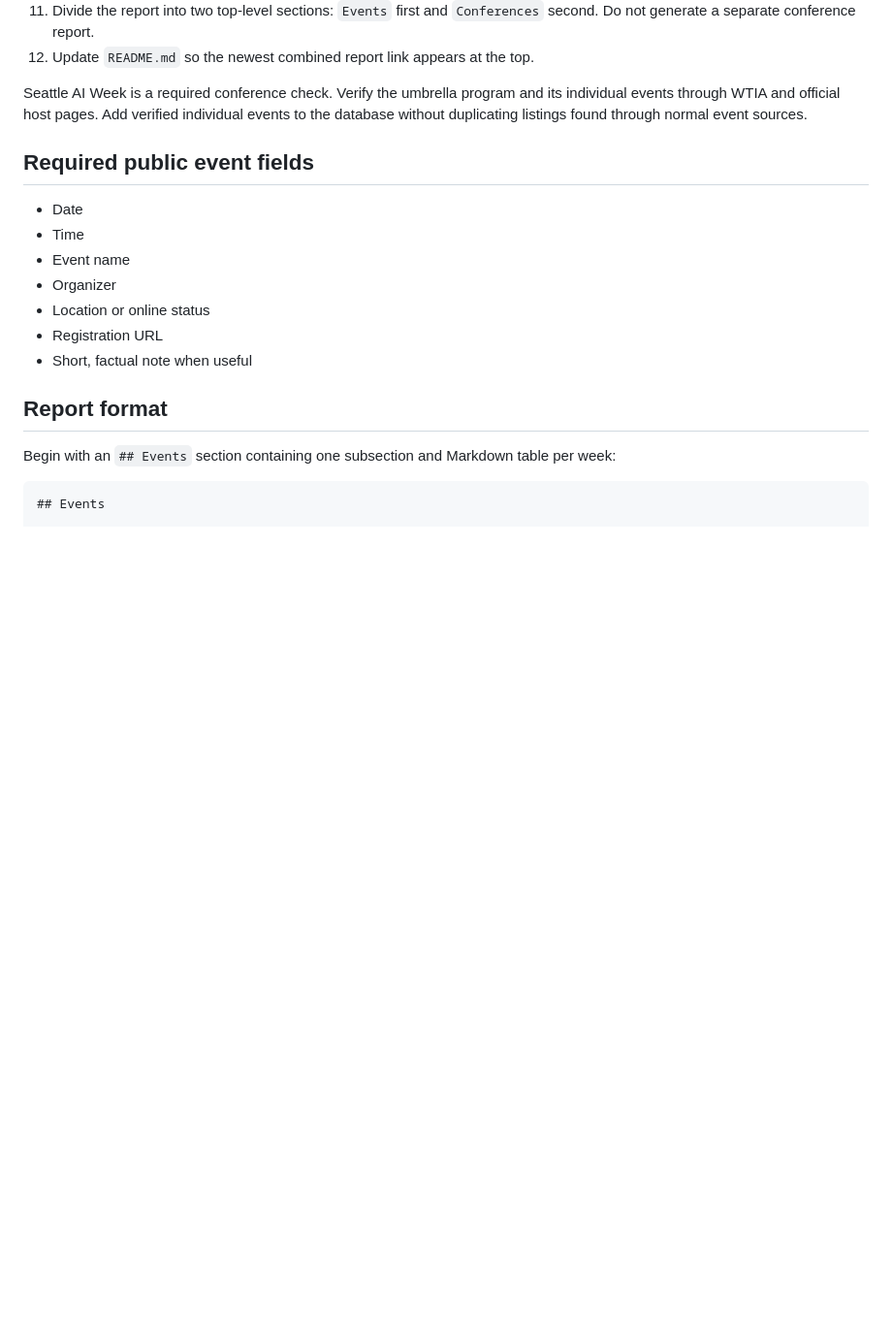
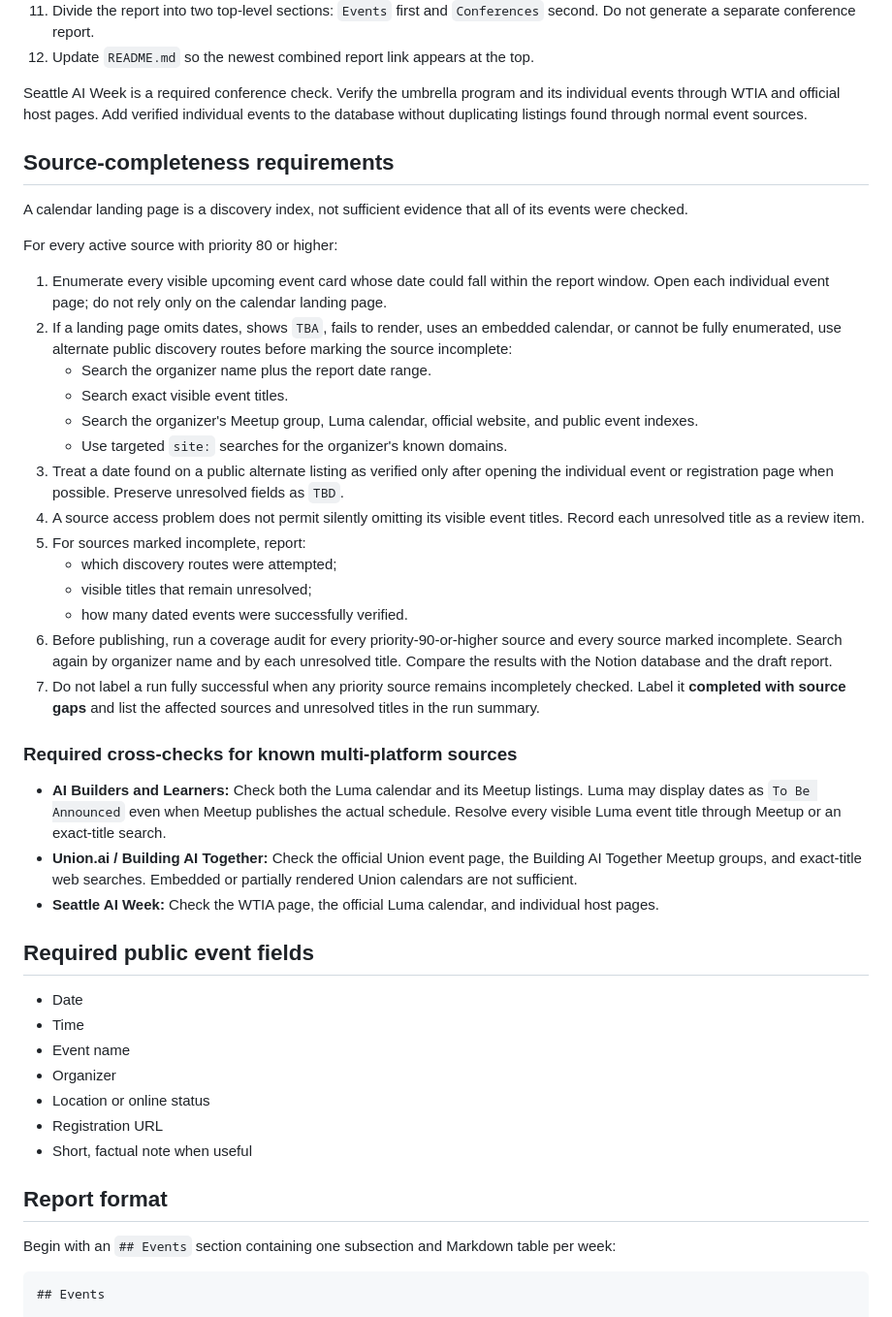
Before and after one commit to jtsai24/automated_event_pulling, a Markdown page: AGENTS.md, the part around the change. Shown at 97% size. GitHub-like rendering; blank space fills up the shorter version.

Commit message:
Require alternate-source coverage audits

```diff
--- a/AGENTS.md
+++ b/AGENTS.md
@@ -29,6 +29,33 @@ Discover relevant career, AI, software, and technical networking events and publ
 12. Update `README.md` so the newest combined report link appears at the top.
 
 Seattle AI Week is a required conference check. Verify the umbrella program and its individual events through WTIA and official host pages. Add verified individual events to the database without duplicating listings found through normal event sources.
+
+## Source-completeness requirements
+
+A calendar landing page is a discovery index, not sufficient evidence that all of its events were checked.
+
+For every active source with priority 80 or higher:
+
+1. Enumerate every visible upcoming event card whose date could fall within the report window. Open each individual event page; do not rely only on the calendar landing page.
+2. If a landing page omits dates, shows `TBA`, fails to render, uses an embedded calendar, or cannot be fully enumerated, use alternate public discovery routes before marking the source incomplete:
+   - Search the organizer name plus the report date range.
+   - Search exact visible event titles.
+   - Search the organizer's Meetup group, Luma calendar, official website, and public event indexes.
+   - Use targeted `site:` searches for the organizer's known domains.
+3. Treat a date found on a public alternate listing as verified only after opening the individual event or registration page when possible. Preserve unresolved fields as `TBD`.
+4. A source access problem does not permit silently omitting its visible event titles. Record each unresolved title as a review item.
+5. For sources marked incomplete, report:
+   - which discovery routes were attempted;
+   - visible titles that remain unresolved;
+   - how many dated events were successfully verified.
+6. Before publishing, run a coverage audit for every priority-90-or-higher source and every source marked incomplete. Search again by organizer name and by each unresolved title. Compare the results with the Notion database and the draft report.
+7. Do not label a run fully successful when any priority source remains incompletely checked. Label it **completed with source gaps** and list the affected sources and unresolved titles in the run summary.
+
+### Required cross-checks for known multi-platform sources
+
+- **AI Builders and Learners:** Check both the Luma calendar and its Meetup listings. Luma may display dates as `To Be Announced` even when Meetup publishes the actual schedule. Resolve every visible Luma event title through Meetup or an exact-title search.
+- **Union.ai / Building AI Together:** Check the official Union event page, the Building AI Together Meetup groups, and exact-title web searches. Embedded or partially rendered Union calendars are not sufficient.
+- **Seattle AI Week:** Check the WTIA page, the official Luma calendar, and individual host pages.
 
 ## Required public event fields
 
```
